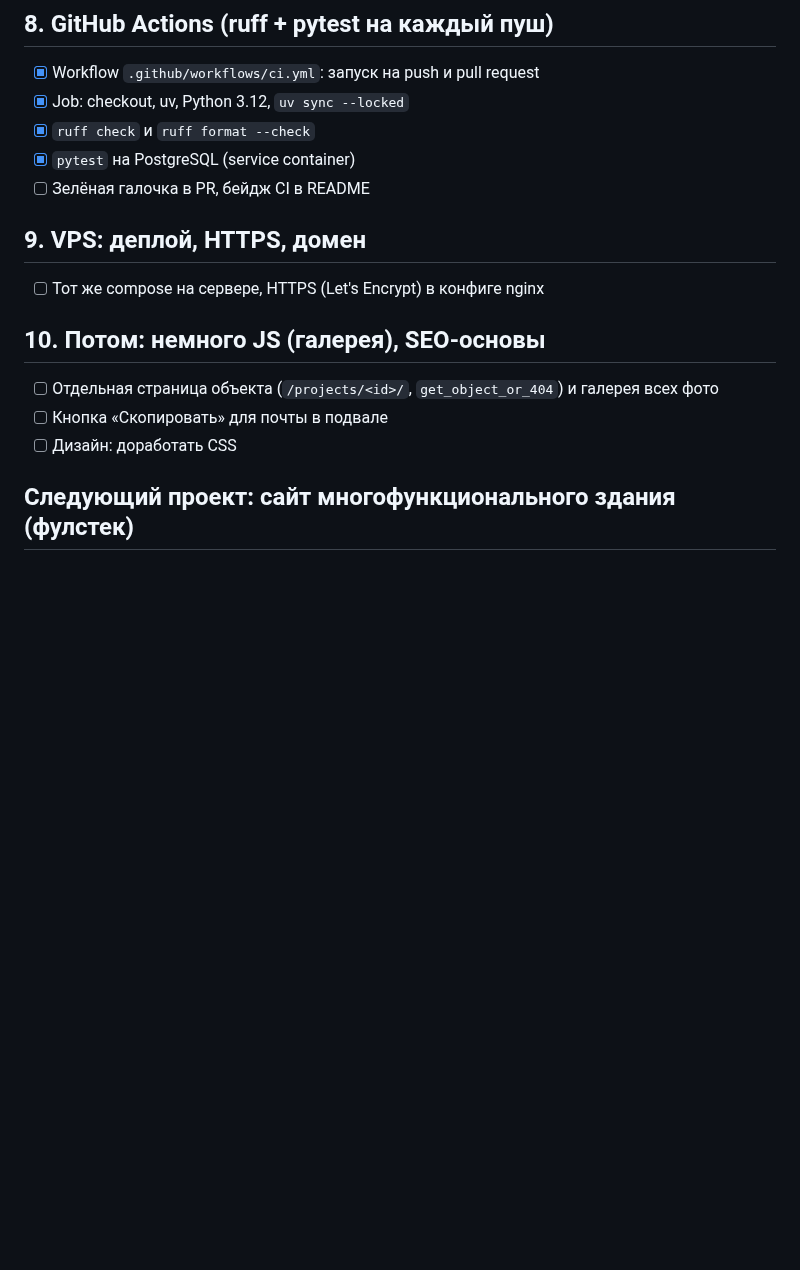
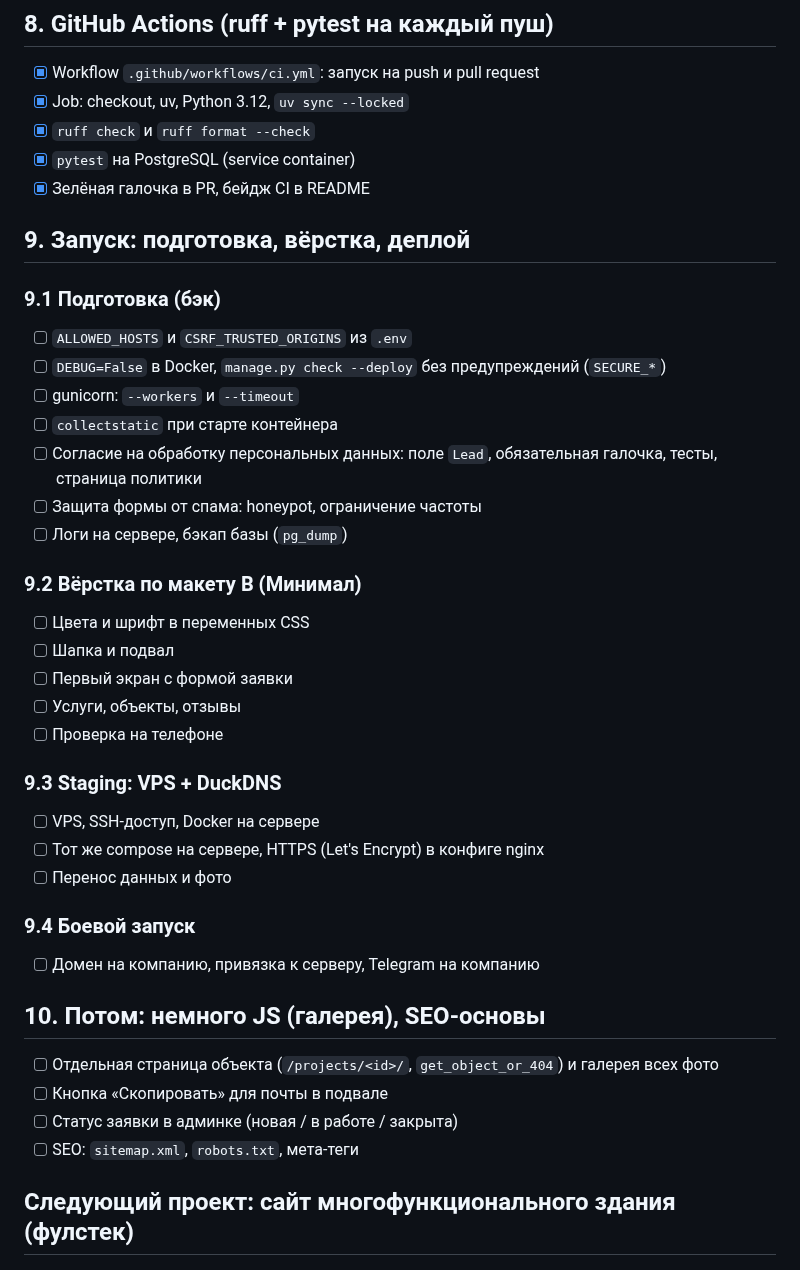
Before and after one commit to GlebTrifonov/ssk-site, a Markdown page: docs/plan.md, the part around the change. Drawn GitHub-style; blank space fills up the shorter version.

Commit message:
docs: add launch plan

```diff
--- a/docs/plan.md
+++ b/docs/plan.md
@@ -76,17 +76,44 @@
 - [x] Job: checkout, uv, Python 3.12, `uv sync --locked`
 - [x] `ruff check` и `ruff format --check`
 - [x] `pytest` на PostgreSQL (service container)
-- [ ] Зелёная галочка в PR, бейдж CI в README
+- [x] Зелёная галочка в PR, бейдж CI в README
 
-## 9. VPS: деплой, HTTPS, домен
+## 9. Запуск: подготовка, вёрстка, деплой
 
+### 9.1 Подготовка (бэк)
+
+- [ ] `ALLOWED_HOSTS` и `CSRF_TRUSTED_ORIGINS` из `.env`
+- [ ] `DEBUG=False` в Docker, `manage.py check --deploy` без предупреждений (`SECURE_*`)
+- [ ] gunicorn: `--workers` и `--timeout`
+- [ ] `collectstatic` при старте контейнера
+- [ ] Согласие на обработку персональных данных: поле `Lead`, обязательная галочка, тесты, страница политики
+- [ ] Защита формы от спама: honeypot, ограничение частоты
+- [ ] Логи на сервере, бэкап базы (`pg_dump`)
+
+### 9.2 Вёрстка по макету В (Минимал)
+
+- [ ] Цвета и шрифт в переменных CSS
+- [ ] Шапка и подвал
+- [ ] Первый экран с формой заявки
+- [ ] Услуги, объекты, отзывы
+- [ ] Проверка на телефоне
+
+### 9.3 Staging: VPS + DuckDNS
+
+- [ ] VPS, SSH-доступ, Docker на сервере
 - [ ] Тот же compose на сервере, HTTPS (Let's Encrypt) в конфиге nginx
+- [ ] Перенос данных и фото
+
+### 9.4 Боевой запуск
+
+- [ ] Домен на компанию, привязка к серверу, Telegram на компанию
 
 ## 10. Потом: немного JS (галерея), SEO-основы
 
 - [ ] Отдельная страница объекта (`/projects/<id>/`, `get_object_or_404`) и галерея всех фото
 - [ ] Кнопка «Скопировать» для почты в подвале
-- [ ] Дизайн: доработать CSS
+- [ ] Статус заявки в админке (новая / в работе / закрыта)
+- [ ] SEO: `sitemap.xml`, `robots.txt`, мета-теги
 
 ## Следующий проект: сайт многофункционального здания (фулстек)
 
```
